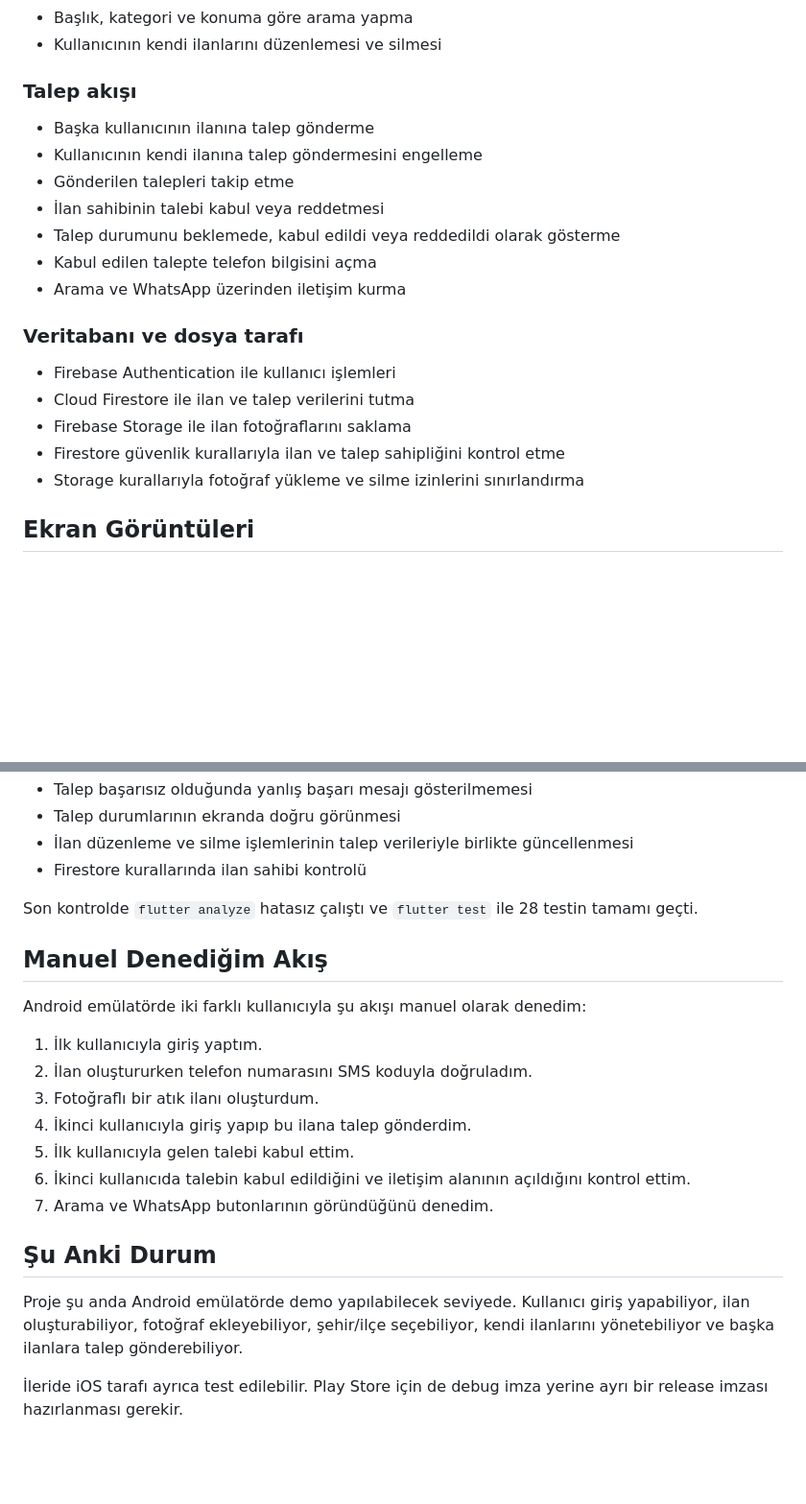
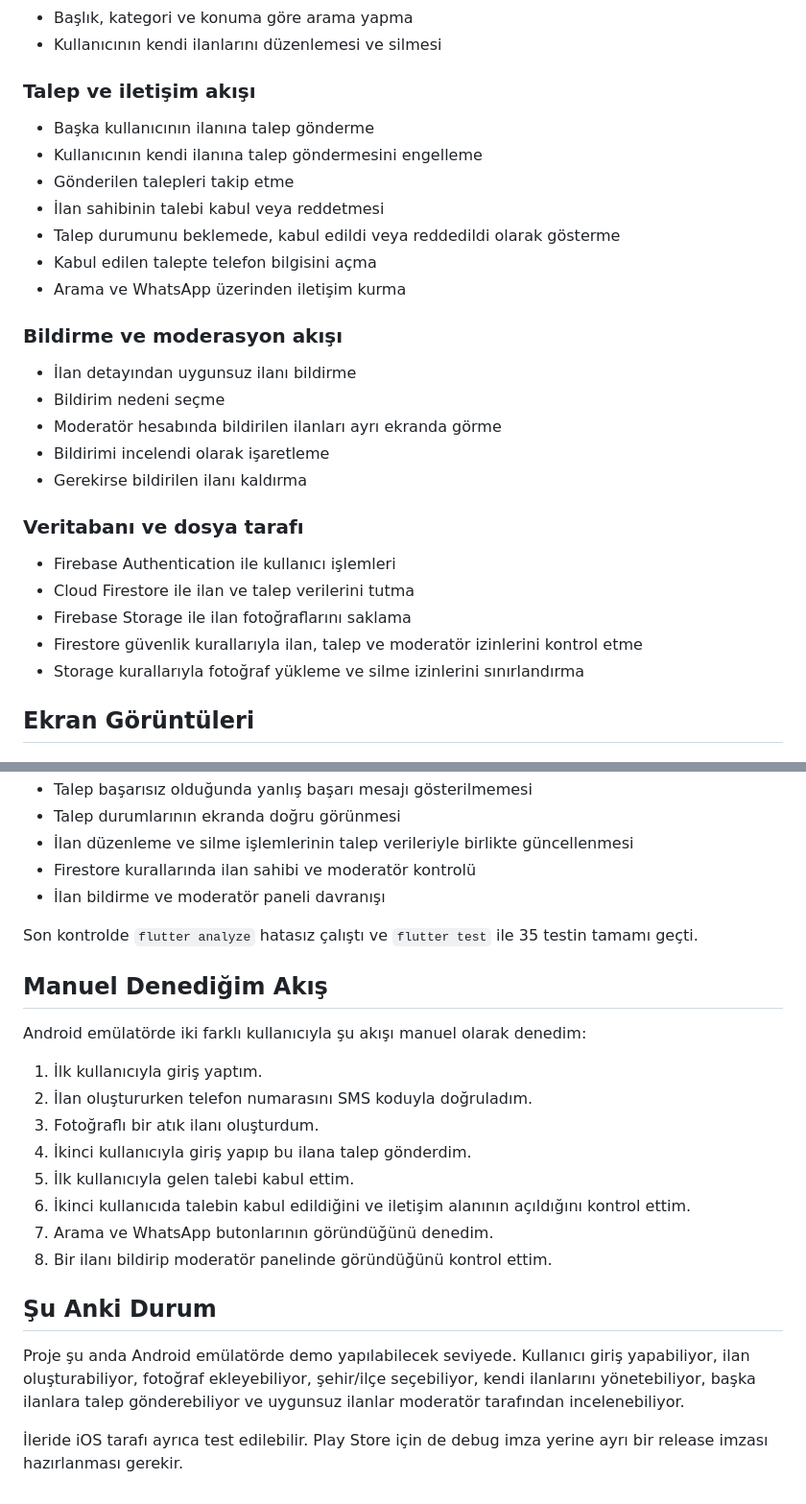
Before and after one commit to EbranurOzbalik/sifir_atik, a Markdown page: README.md, 2 parts joined by grey strips. Shown at 96% size. GitHub-like rendering; blank space fills up the shorter version.

```diff
--- a/README.md
+++ b/README.md
@@ -40,7 +40,7 @@ oluşturma ve talep takibi olan daha tamamlanmış bir akışa dönüşüyor.
 - Başlık, kategori ve konuma göre arama yapma
 - Kullanıcının kendi ilanlarını düzenlemesi ve silmesi
 
-### Talep akışı
+### Talep ve iletişim akışı
 
 - Başka kullanıcının ilanına talep gönderme
 - Kullanıcının kendi ilanına talep göndermesini engelleme
@@ -50,12 +50,20 @@ oluşturma ve talep takibi olan daha tamamlanmış bir akışa dönüşüyor.
 - Kabul edilen talepte telefon bilgisini açma
 - Arama ve WhatsApp üzerinden iletişim kurma
 
+### Bildirme ve moderasyon akışı
+
+- İlan detayından uygunsuz ilanı bildirme
+- Bildirim nedeni seçme
+- Moderatör hesabında bildirilen ilanları ayrı ekranda görme
+- Bildirimi incelendi olarak işaretleme
+- Gerekirse bildirilen ilanı kaldırma
+
 ### Veritabanı ve dosya tarafı
 
 - Firebase Authentication ile kullanıcı işlemleri
 - Cloud Firestore ile ilan ve talep verilerini tutma
 - Firebase Storage ile ilan fotoğraflarını saklama
-- Firestore güvenlik kurallarıyla ilan ve talep sahipliğini kontrol etme
+- Firestore güvenlik kurallarıyla ilan, talep ve moderatör izinlerini kontrol etme
 - Storage kurallarıyla fotoğraf yükleme ve silme izinlerini sınırlandırma
 
 ## Ekran Görüntüleri
@@ -123,9 +137,10 @@ testleri bulunuyor. Testlerde özellikle şu kısımları kontrol ettim:
 - Talep başarısız olduğunda yanlış başarı mesajı gösterilmemesi
 - Talep durumlarının ekranda doğru görünmesi
 - İlan düzenleme ve silme işlemlerinin talep verileriyle birlikte güncellenmesi
-- Firestore kurallarında ilan sahibi kontrolü
+- Firestore kurallarında ilan sahibi ve moderatör kontrolü
+- İlan bildirme ve moderatör paneli davranışı
 
-Son kontrolde `flutter analyze` hatasız çalıştı ve `flutter test` ile 28 testin
+Son kontrolde `flutter analyze` hatasız çalıştı ve `flutter test` ile 35 testin
 tamamı geçti.
 
 ## Manuel Denediğim Akış
@@ -140,12 +155,13 @@ Android emülatörde iki farklı kullanıcıyla şu akışı manuel olarak dened
 6. İkinci kullanıcıda talebin kabul edildiğini ve iletişim alanının açıldığını
    kontrol ettim.
 7. Arama ve WhatsApp butonlarının göründüğünü denedim.
+8. Bir ilanı bildirip moderatör panelinde göründüğünü kontrol ettim.
 
 ## Şu Anki Durum
 
 Proje şu anda Android emülatörde demo yapılabilecek seviyede. Kullanıcı giriş
 yapabiliyor, ilan oluşturabiliyor, fotoğraf ekleyebiliyor, şehir/ilçe seçebiliyor,
-kendi ilanlarını yönetebiliyor ve başka ilanlara talep gönderebiliyor.
+kendi ilanlarını yönetebiliyor, başka ilanlara talep gönderebiliyor ve uygunsuz ilanlar moderatör tarafından incelenebiliyor.
 
 İleride iOS tarafı ayrıca test edilebilir. Play Store için de debug imza yerine
 ayrı bir release imzası hazırlanması gerekir.
```
Also changed, not shown: other parts of README.md (+6 -0 lines), screenshots/10-report-listing.png (added), screenshots/11-moderation-panel.png (added), 10 other files.
